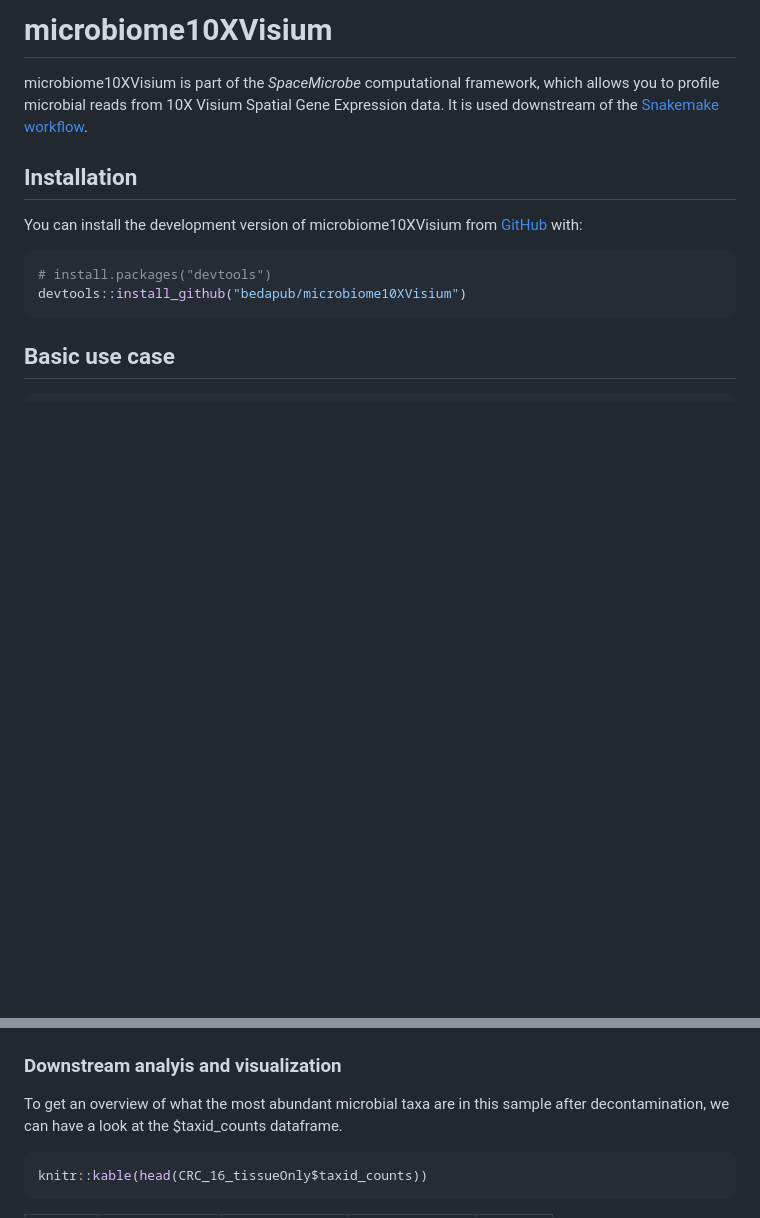
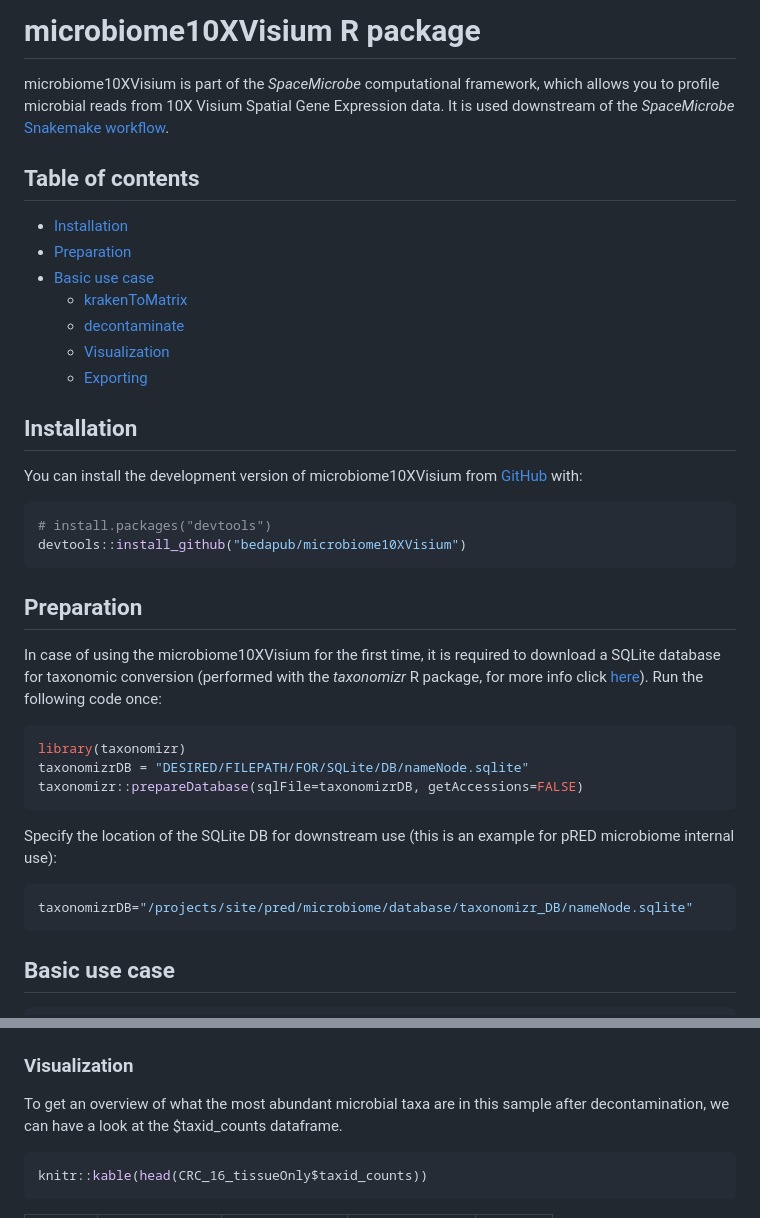
Before and after one commit to bedapub/microbiome10XVisium, a Markdown page: README.md, 2 parts joined by grey strips. Rendered like a GitHub page; blank space fills up the shorter version.

````diff
--- a/README.md
+++ b/README.md
@@ -1,15 +1,26 @@
 
 <!-- README.md is generated from README.Rmd. Please edit that file -->
 
-# microbiome10XVisium
+# microbiome10XVisium R package
 
 <!-- badges: start -->
 <!-- badges: end -->
 
 microbiome10XVisium is part of the *SpaceMicrobe* computational
 framework, which allows you to profile microbial reads from 10X Visium
-Spatial Gene Expression data. It is used downstream of the [Snakemake
+Spatial Gene Expression data. It is used downstream of the
+*SpaceMicrobe* [Snakemake
 workflow](https://github.com/bedapub/space-microbe/).
+
+## Table of contents
+
+-   [Installation](#installation)
+-   [Preparation](#preparation)
+-   [Basic use case](#basic-use-case)
+    -   [krakenToMatrix](#krakentomatrix)
+    -   [decontaminate](#decontaminate)
+    -   [Visualization](#visualization)
+    -   [Exporting](#exporting)
 
 ## Installation
 
@@ -19,6 +30,27 @@ You can install the development version of microbiome10XVisium from
 ``` r
 # install.packages("devtools")
 devtools::install_github("bedapub/microbiome10XVisium")
+```
+
+## Preparation
+
+In case of using the microbiome10XVisium for the first time, it is
+required to download a SQLite database for taxonomic conversion
+(performed with the *taxonomizr* R package, for more info click
+[here](https://github.com/sherrillmix/taxonomizr)). Run the following
+code once:
+
+``` r
+library(taxonomizr)
+taxonomizrDB = "DESIRED/FILEPATH/FOR/SQLite/DB/nameNode.sqlite"
+taxonomizr::prepareDatabase(sqlFile=taxonomizrDB, getAccessions=FALSE)
+```
+
+Specify the location of the SQLite DB for downstream use (this is an
+example for pRED microbiome internal use):
+
+``` r
+taxonomizrDB="/projects/site/pred/microbiome/database/taxonomizr_DB/nameNode.sqlite"
 ```
 
 ## Basic use case
@@ -268,7 +280,7 @@ spatialPlot(CRC_16_tissueOnly, taxa="all", taxonomizrDB=taxonomizrDB)
 
 <img src="man/figures/README-unnamed-chunk-10-1.png" width="100%" />
 
-### Downstream analyis and visualization
+### Visualization
 
 To get an overview of what the most abundant microbial taxa are in this
 sample after decontamination, we can have a look at the \$taxid_counts
````
Also changed, not shown: other parts of README.md (+3 -23 lines), man/figures/README-unnamed-chunk-15-1.png, man/figures/README-unnamed-chunk-17-1.png (added), 1 other file.
